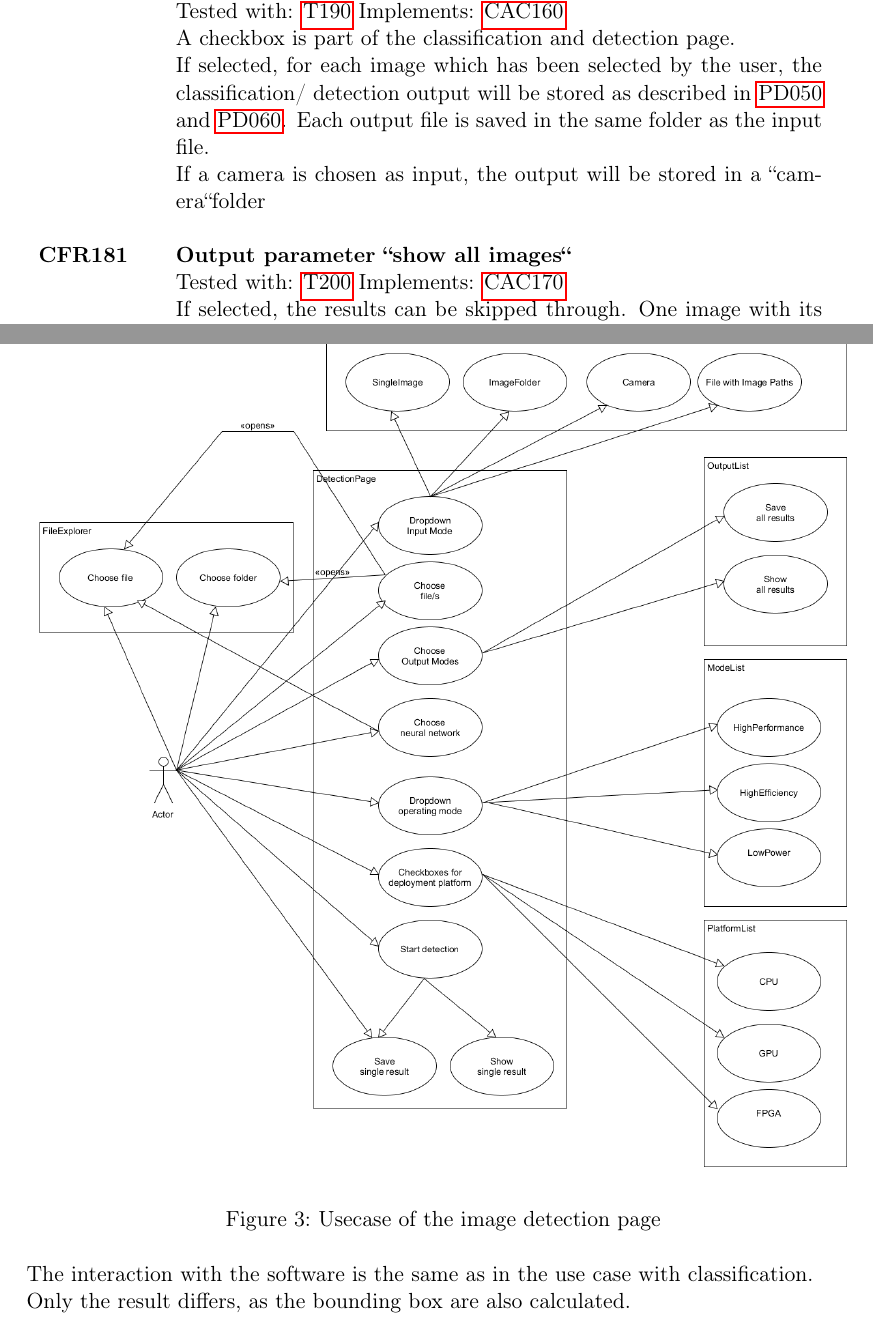
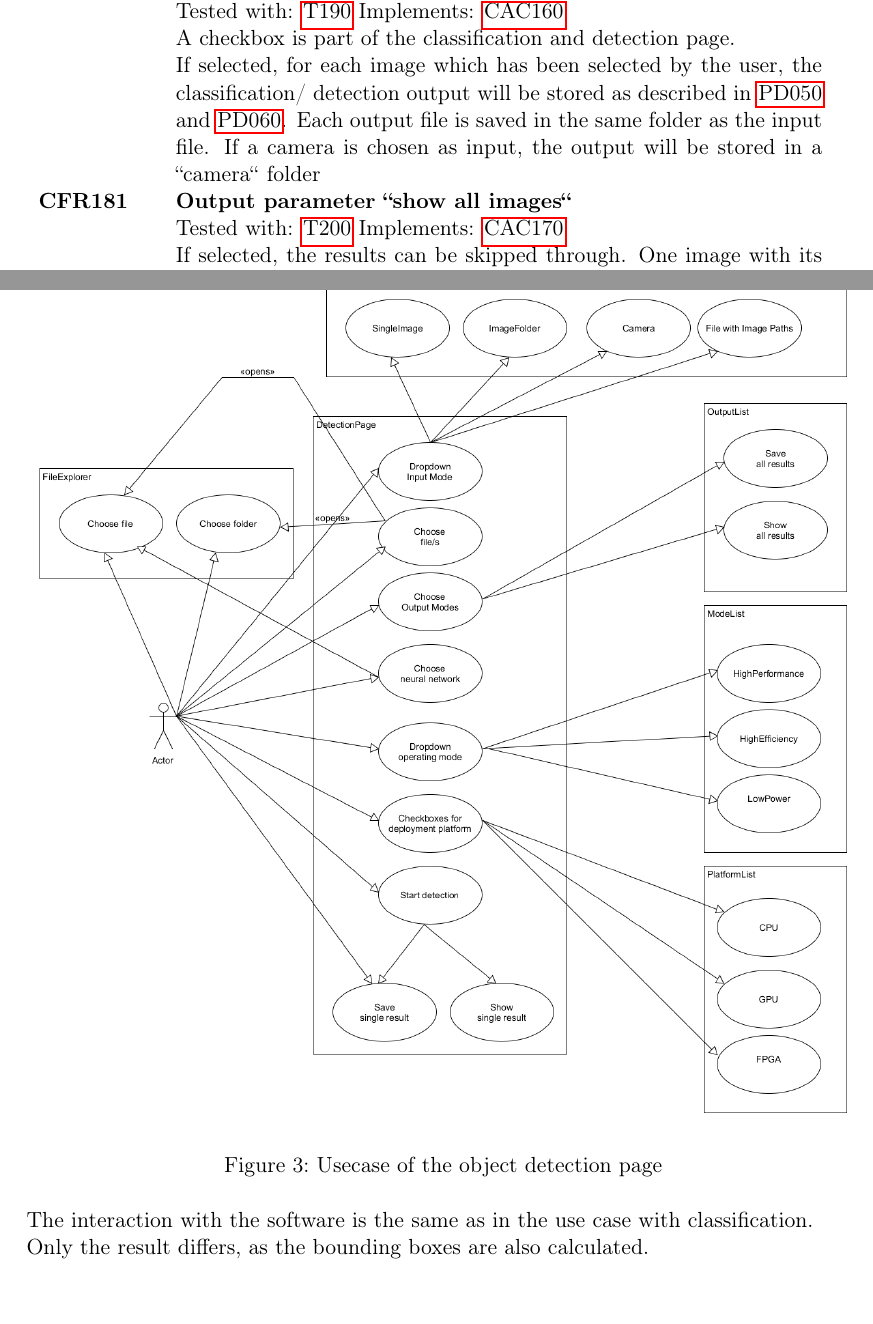
Before and after one commit to JohannesHaering/PSE, a LaTeX document (Specifications/Specifications.tex): two parts of pages 15 and 34 of 41, joined at a grey line, cut so that both start at the same text, the shorter picture padded with empty space. Compiled offline with pdfLaTeX.

Commit message:
unified empty line layout, image_detection->object_detection, gls{bb}->glspl{bb}

```diff
--- a/Specifications/Specifications.tex
+++ b/Specifications/Specifications.tex
@@ -479,9 +476,7 @@ The operating system is XUbuntu 18.04.
 \textbf{CFR180} \hypertarget{CFR180} & \textbf{Output parameter \grqq save all results\grqq}\\
 & Tested with: \hyperlink{T190}{T190} Implements: \hyperlink{CAC160}{CAC160} \\
 & A checkbox is part of the classification and detection page.\\
-& If selected, for each image which has been selected by the user, the classification/ detection output will be stored as described in \hyperlink{PD050}{PD050} and \hyperlink{PD060}{PD060}. Each output file is saved in the same folder as the input file.\\
-& If a camera is chosen as input, the output will be stored in a \grqq camera\grqq folder\\
-& \\
+& If selected, for each image which has been selected by the user, the classification/ detection output will be stored as described in \hyperlink{PD050}{PD050} and \hyperlink{PD060}{PD060}. Each output file is saved in the same folder as the input file. If a camera is chosen as input, the output will be stored in a \grqq camera\grqq\ folder\\
 \textbf{CFR181} \hypertarget{CFR181} & \textbf{Output parameter \grqq show all images\grqq}\\
 & Tested with: \hyperlink{T200}{T200} Implements:  \hyperlink{CAC170}{CAC170}\\
 & If selected, the results can be skipped through. One image with its result is shown at a time.\\
@@ -881,10 +876,10 @@ The user can choose a file driectory.
 \begin{figure}[htb!]
 \centering
 \includegraphics[width=\textwidth]{objectDetectionUsecase}
-\caption{Usecase of the image detection page}
+\caption{Usecase of the object detection page}
 \end{figure}
 The interaction with the software is the same as in the use case with classification. \\
-Only the result differs, as the \gls{bb} are also calculated.
+Only the result differs, as the \glspl{bb} are also calculated.
 \newpage
 \subsubsection{Show topology page}
 \begin{figure}[htb!]
```
Also changed, not shown: Specifications/Specifications.pdf, Specifications/Specifications.tex (3 more changed lines).
